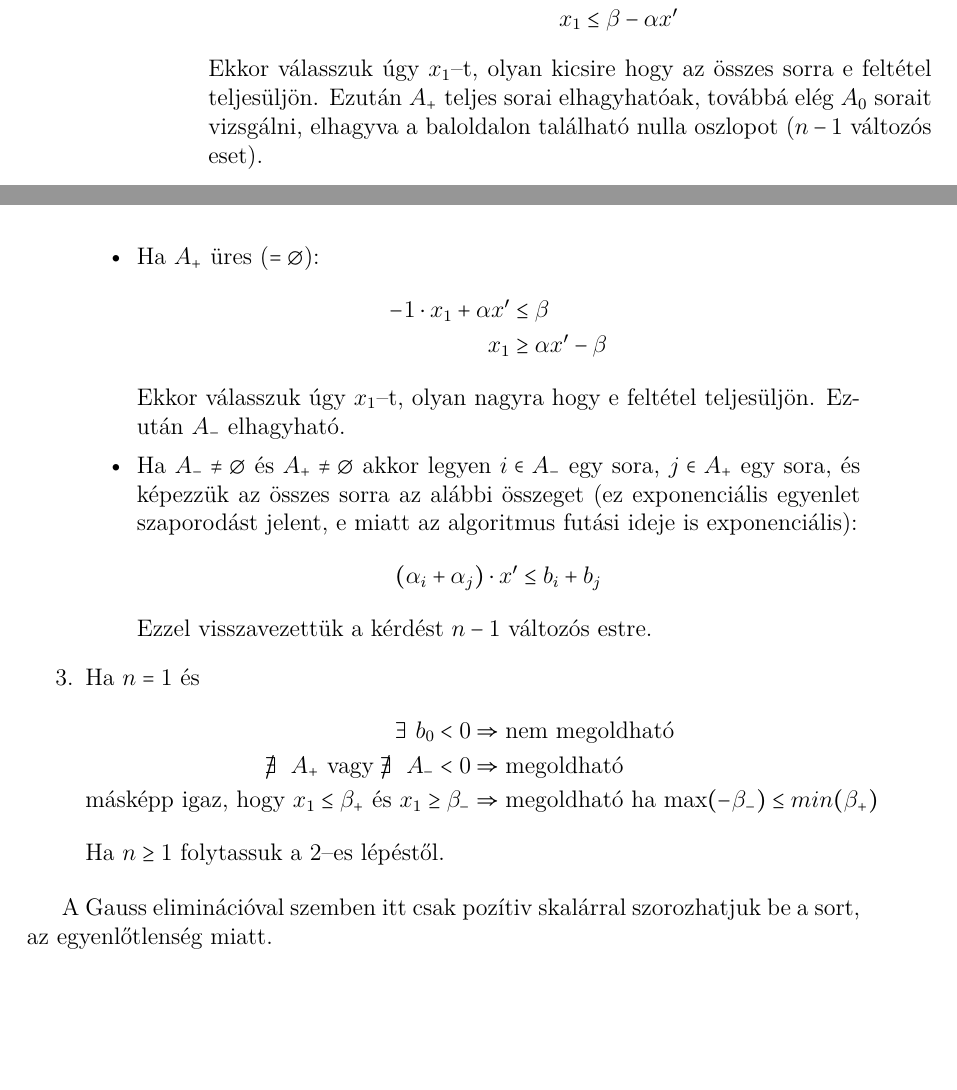
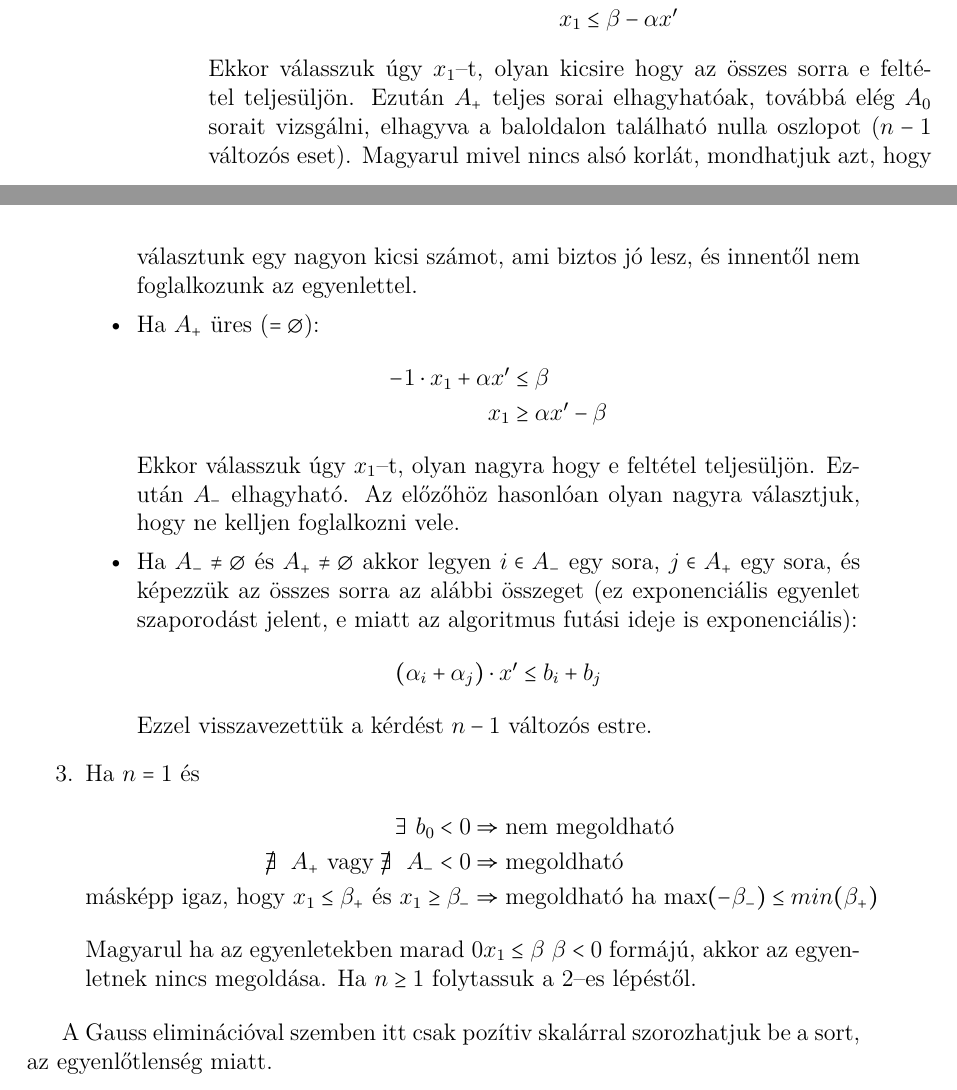
Before and after one commit to gaborbernat/ropi_jegyzet_latex, a LaTeX book (src/main.tex, which reads src/2.tex): two parts of pages 14 and 15 of 80, joined at a grey line, cut so that both start at the same text, the shorter picture padded with empty space. Compiled offline with pdfLaTeX.

Commit message:
explanations added for part 2

```diff
--- a/src/2.tex
+++ b/src/2.tex
@@ -101,7 +101,9 @@ egyenletrendszert nem kapunk; erre könnyű megoldhatóságot vizsgálni. A foly
     teljesüljön. Ezután $A_+$ teljes sorai elhagyhatóak, továbbá elég $A_0$
     sorait vizsgálni, elhagyva a baloldalon található nulla oszlopot ($n-1$
     változós eset).
-
+  	Magyarul mivel nincs alsó korlát, mondhatjuk azt, hogy választunk egy nagyon
+  	kicsi számot, ami biztos jó lesz, és innentől nem foglalkozunk az
+  	egyenlettel.
   	\item Ha $A_+$ üres ($=\emptyset$):
   	\begin{align*}
   	-1 \cdot x_1 + \alpha x'     &\leq \beta \\
@@ -109,6 +111,8 @@ egyenletrendszert nem kapunk; erre könnyű megoldhatóságot vizsgálni. A foly
   	\end{align*}
   	Ekkor válasszuk úgy $x_1$--t, olyan nagyra hogy e feltétel teljesüljön.
   	Ezután $A_-$ elhagyható.
+  	Az előzőhöz hasonlóan olyan nagyra választjuk, hogy ne kelljen foglalkozni
+  	vele.
   	\item Ha $A_- \neq \emptyset$ és $A_+ \neq \emptyset$ akkor legyen
   	$i \in A_-$ egy sora, $j \in A_+$ egy sora, és képezzük az összes sorra az
   	alábbi összeget (ez exponenciális egyenlet szaporodást jelent, e miatt az
@@ -125,7 +129,9 @@ egyenletrendszert nem kapunk; erre könnyű megoldhatóságot vizsgálni. A foly
  \mbox{másképp igaz, hogy } x_1 \leq \beta_+ \mbox{ és } x_1 \geq \beta_-
  &\Rightarrow \mbox{megoldható ha } \mbox{max}(-\beta_-) \leq min(\beta_+)
  \end{align*}
-  Ha $n \geq 1$ folytassuk a $2$--es lépéstől.
+ Magyarul ha az egyenletekben marad $0 x_1 \leq \beta$ $\beta < 0$ formájú,
+  akkor az egyenletnek nincs megoldása.
+ Ha $n \geq 1$ folytassuk a $2$--es lépéstől.
 \end{enumerate}
 
 A Gauss eliminációval szemben itt csak pozítiv skalárral szorozhatjuk be a sort,
```
